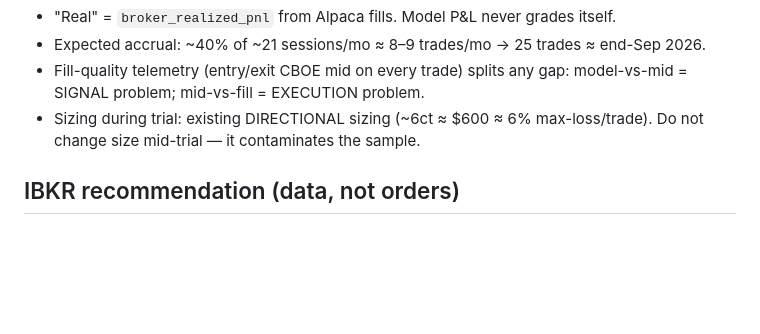
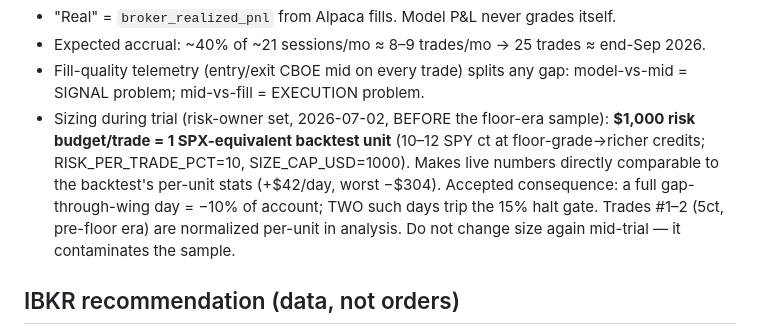
Before and after one commit to xynkro/ZeroDTE, a Markdown page: docs/TRIAL_GATES.md, the part around the change. GitHub-like rendering; blank space fills up the shorter version.

Commit message:
Sizing -> \$1,000/trade (1 SPX-equivalent backtest unit), risk-owner set
RISK_PER_TRADE_PCT 4.5->10, SIZE_CAP_USD 500->1000 (.env): floor(\$1,000/max-loss-ct)
= 10-12 SPY ct, risk always <=\$1,000. Live results now directly comparable to the
backtest's per-unit stats. Set BEFORE the floor-era sample begins (uniform clean
sample from Monday). Accepted: gap-through-wing = -10%/day; two trip the 15% halt.

Co-Authored-By: Claude Opus 4.8 <noreply@anthropic.com>

```diff
--- a/docs/TRIAL_GATES.md
+++ b/docs/TRIAL_GATES.md
@@ -31,8 +31,13 @@ Notes:
 - Expected accrual: ~40% of ~21 sessions/mo ≈ 8–9 trades/mo → 25 trades ≈ end-Sep 2026.
 - Fill-quality telemetry (entry/exit CBOE mid on every trade) splits any gap:
   model-vs-mid = SIGNAL problem; mid-vs-fill = EXECUTION problem.
-- Sizing during trial: existing DIRECTIONAL sizing (~6ct ≈ $600 ≈ 6% max-loss/trade).
-  Do not change size mid-trial — it contaminates the sample.
+- Sizing during trial (risk-owner set, 2026-07-02, BEFORE the floor-era sample):
+  **$1,000 risk budget/trade = 1 SPX-equivalent backtest unit** (10–12 SPY ct at
+  floor-grade→richer credits; RISK_PER_TRADE_PCT=10, SIZE_CAP_USD=1000). Makes live
+  numbers directly comparable to the backtest's per-unit stats (+$42/day, worst −$304).
+  Accepted consequence: a full gap-through-wing day = −10% of account; TWO such days
+  trip the 15% halt gate. Trades #1–2 (5ct, pre-floor era) are normalized per-unit in
+  analysis. Do not change size again mid-trial — it contaminates the sample.
 
 ## IBKR recommendation (data, not orders)
 Alpaca's free feed has no options quotes; telemetry uses CBOE **delayed** mids
```
